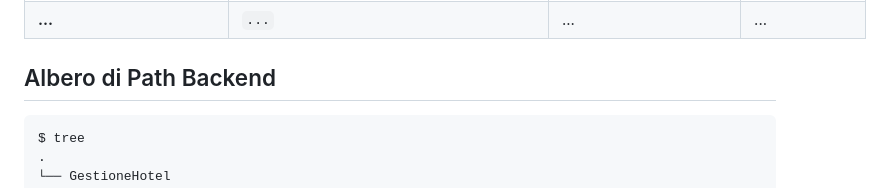
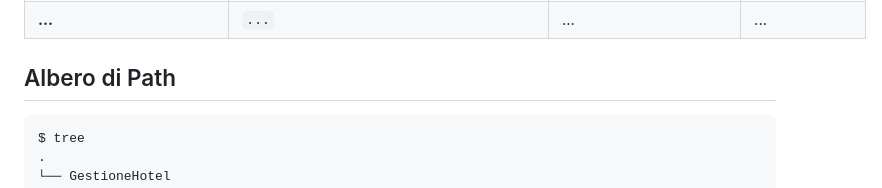
Before and after one commit to vittorioPiotti/HotelsBookig-Server-PHP, a Markdown page: README.md, the part around the change. Rendered like a GitHub page.

````diff
--- a/README.md
+++ b/README.md
@@ -26,7 +26,7 @@ Il server sviluppato per la versione `v.7.3` di PHP  è utilizzato per il client
 
 
 
-## Albero di Path Backend
+## Albero di Path
 
 ```bash
 $ tree
````
